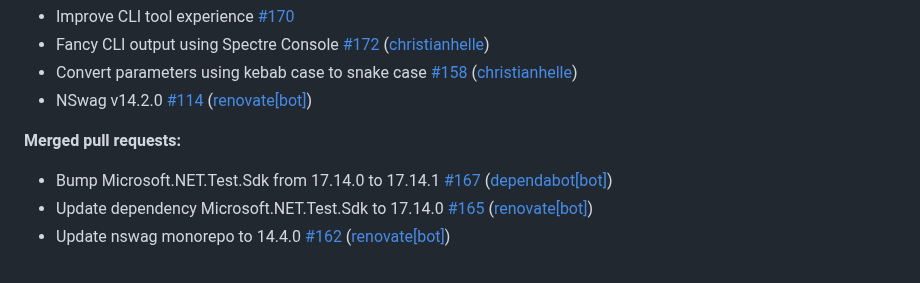
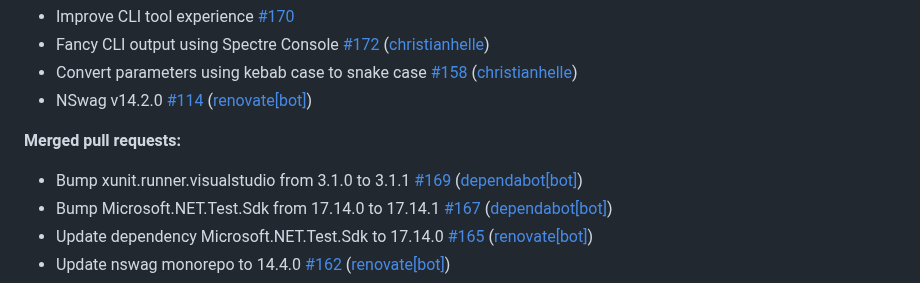
Before and after one commit to christianhelle/curlgenerator, a Markdown page: CHANGELOG.md, the part around the change. GitHub-like rendering.

Commit message:
Update changelog [skip ci]

```diff
--- a/CHANGELOG.md
+++ b/CHANGELOG.md
@@ -13,6 +13,7 @@
 
 **Merged pull requests:**
 
+- Bump xunit.runner.visualstudio from 3.1.0 to 3.1.1 [\#169](https://github.com/christianhelle/curlgenerator/pull/169) ([dependabot[bot]](https://github.com/apps/dependabot))
 - Bump Microsoft.NET.Test.Sdk from 17.14.0 to 17.14.1 [\#167](https://github.com/christianhelle/curlgenerator/pull/167) ([dependabot[bot]](https://github.com/apps/dependabot))
 - Update dependency Microsoft.NET.Test.Sdk to 17.14.0 [\#165](https://github.com/christianhelle/curlgenerator/pull/165) ([renovate[bot]](https://github.com/apps/renovate))
 - Update nswag monorepo to 14.4.0 [\#162](https://github.com/christianhelle/curlgenerator/pull/162) ([renovate[bot]](https://github.com/apps/renovate))
```
